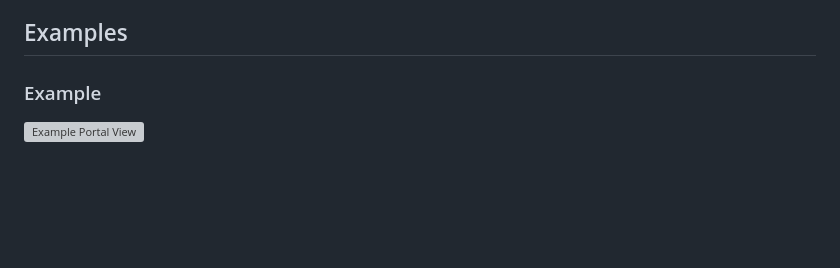
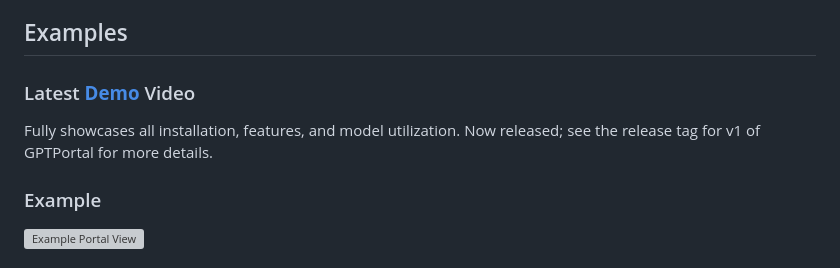
Before and after one commit to Zaki-1052/GPTPortal, a Markdown page: README.md, the part around the change. GitHub-like rendering; blank space fills up the shorter version; grey boxes are pictures that could not be loaded.

Commit message:
Updated README.md
Added Demo Video

```diff
--- a/README.md
+++ b/README.md
@@ -54,6 +54,11 @@ Welcome to my **Chat-Bot Portal**, a full-featured *Node.js*-based web applicati
   - **Gemini-Vision**: Multi-Modal Model – One-Time Use
 
 ## Examples
+
+### Latest [**Demo**](https://youtu.be/MvuxNr60u0M) Video
+
+Fully showcases all installation, features, and model utilization.
+Now released; see the release tag for v1 of GPTPortal for more details.
 
 ### Example
 
```
